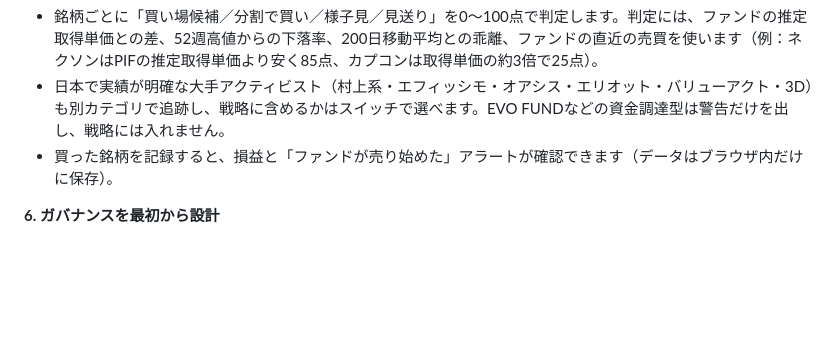
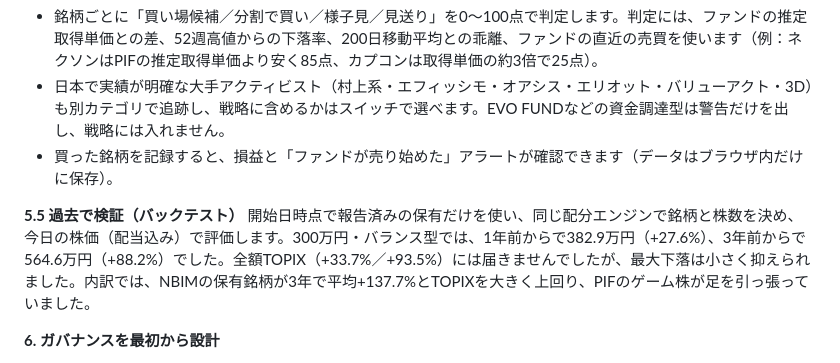
Before and after one commit to YasuhitoYanagisawa/sovereign-lens, a Markdown page: docs/SUBMISSION.md, the part around the change. Drawn GitHub-style; blank space fills up the shorter version.

```diff
--- a/docs/SUBMISSION.md
+++ b/docs/SUBMISSION.md
@@ -49,6 +49,9 @@ Cloud Scheduler が1日2回、新しい大量保有報告書を取り込み、
 - 日本で実績が明確な大手アクティビスト（村上系・エフィッシモ・オアシス・エリオット・バリューアクト・3D）も別カテゴリで追跡し、戦略に含めるかはスイッチで選べます。EVO FUNDなどの資金調達型は警告だけを出し、戦略には入れません。
 - 買った銘柄を記録すると、損益と「ファンドが売り始めた」アラートが確認できます（データはブラウザ内だけに保存）。
 
+**5.5 過去で検証（バックテスト）**
+開始日時点で報告済みの保有だけを使い、同じ配分エンジンで銘柄と株数を決め、今日の株価（配当込み）で評価します。300万円・バランス型では、1年前からで382.9万円（+27.6%）、3年前からで564.6万円（+88.2%）でした。全額TOPIX（+33.7%／+93.5%）には届きませんでしたが、最大下落は小さく抑えられました。内訳では、NBIMの保有銘柄が3年で平均+137.7%とTOPIXを大きく上回り、PIFのゲーム株が足を引っ張っていました。
+
 **6. ガバナンスを最初から設計**
 - 1銘柄・1業種の上限、現金の下限、リスク別の規模フィルタは、LLMではなく**コードで強制**しています（全組み合わせをテストで検証済み）。
 - ADK Plugin で次の対策を入れています。
```
Also changed, not shown: README.md (+1 -0 lines).
